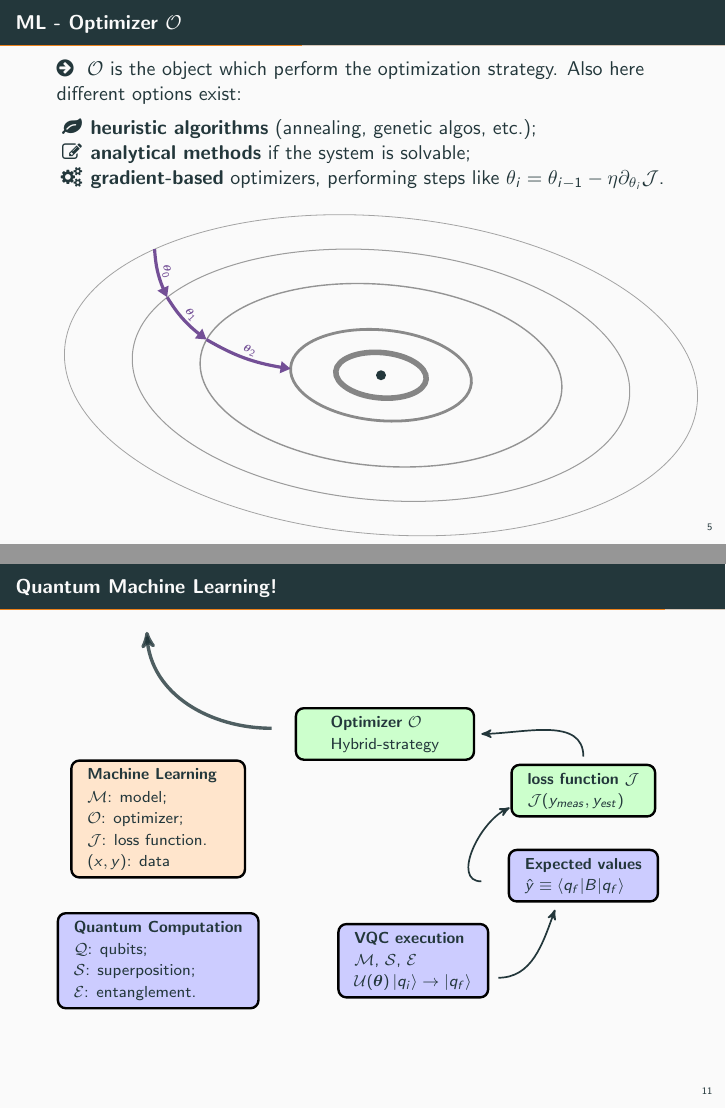
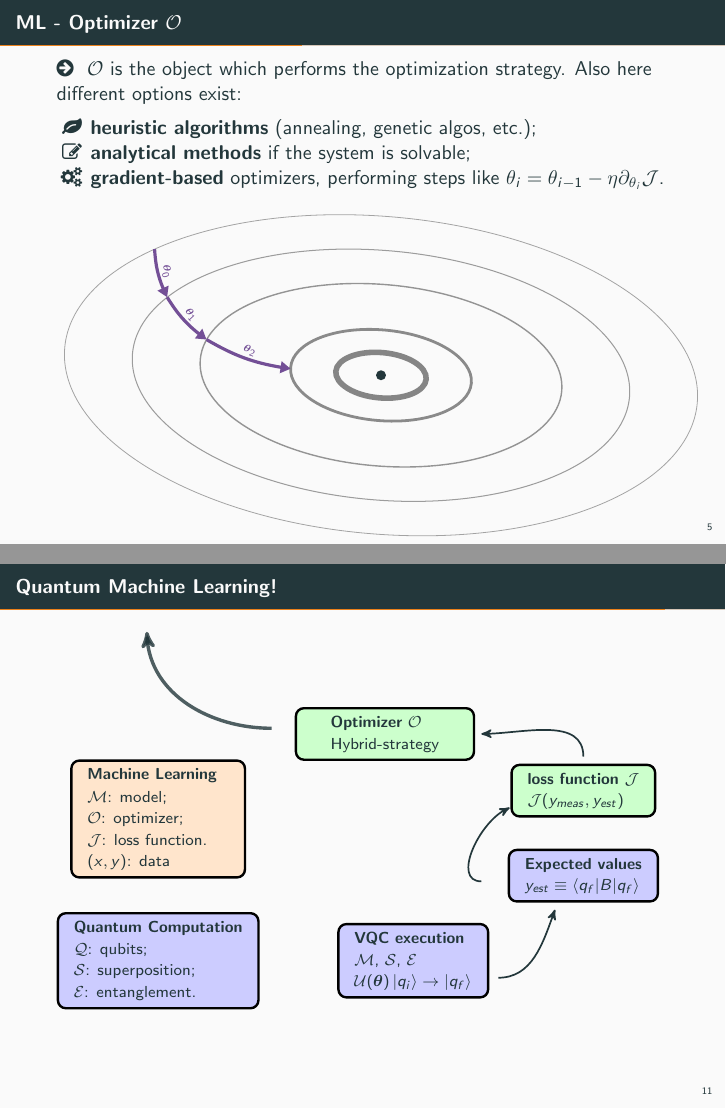
Before and after one commit to MatteoRobbiati/LaTeX-files, LaTeX slides (QTI-QML-tutorial/main.tex): pages 19 and 26 of 28, joined at a grey line. Compiled offline with pdfLaTeX.

Commit message:
last modification

```diff
--- a/QTI-QML-tutorial/main.tex
+++ b/QTI-QML-tutorial/main.tex
@@ -98,7 +98,7 @@
 %\usepackage{xspace}
 
 \title{QTI-TH Forum: introduction to Quantum Machine Learning}
-\date{Jen. 19, 2023}
+\date{Jen. 26, 2023}
 \author[Matteo Robbiati]{Matteo Robbiati}
 \titlegraphic{
 \begin{tikzpicture}[overlay, remember picture]
@@ -212,7 +211,7 @@ We search for $\bm{\theta}_{best}$ which minimize $\mathcal{J}$.
 
 \begin{frame}{ML - Optimizer $\mathcal{O}$}
 \large
-\faArrowCircleRight\,\, $\mathcal{O}$ is the object which perform the optimization strategy. Also here different options exist:
+\faArrowCircleRight\,\, $\mathcal{O}$ is the object which performs the optimization strategy. Also here different options exist:
 
 \pause
 \begin{itemize}
@@ -526,7 +527,7 @@ every edge quotes/.style = {font=\scriptsize, inner sep=1pt, auto, sloped}
   yshift=1.5cm, fill=blue!20] (NSHOT)
  {\begin{tabular}{l}
  \textbf{Expected values}\\
- $\hat{y} \equiv \braket{q_f|B|q_f}$
+ $y_{est} \equiv \braket{q_f|B|q_f}$
   \end{tabular}
   };
 
```
Also changed, not shown: QTI-QML-tutorial/main.tex (13 more changed lines).
